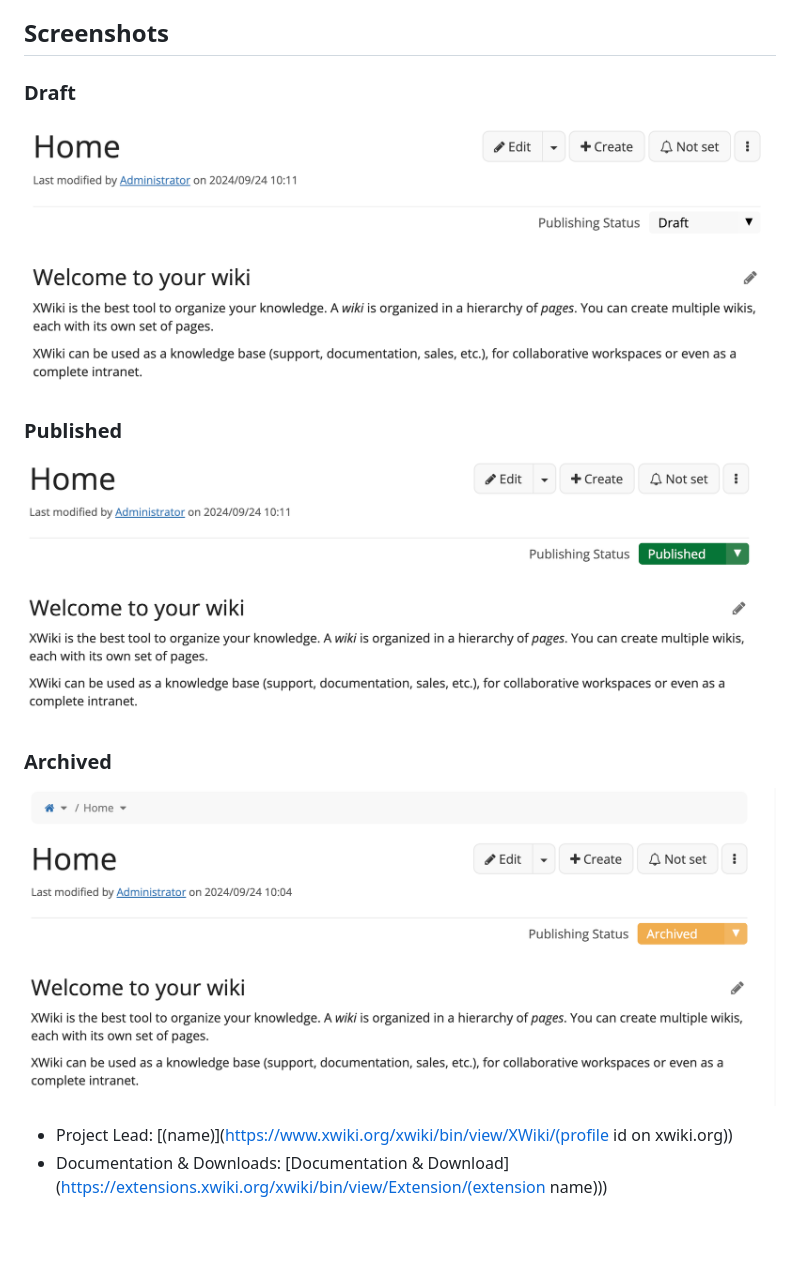
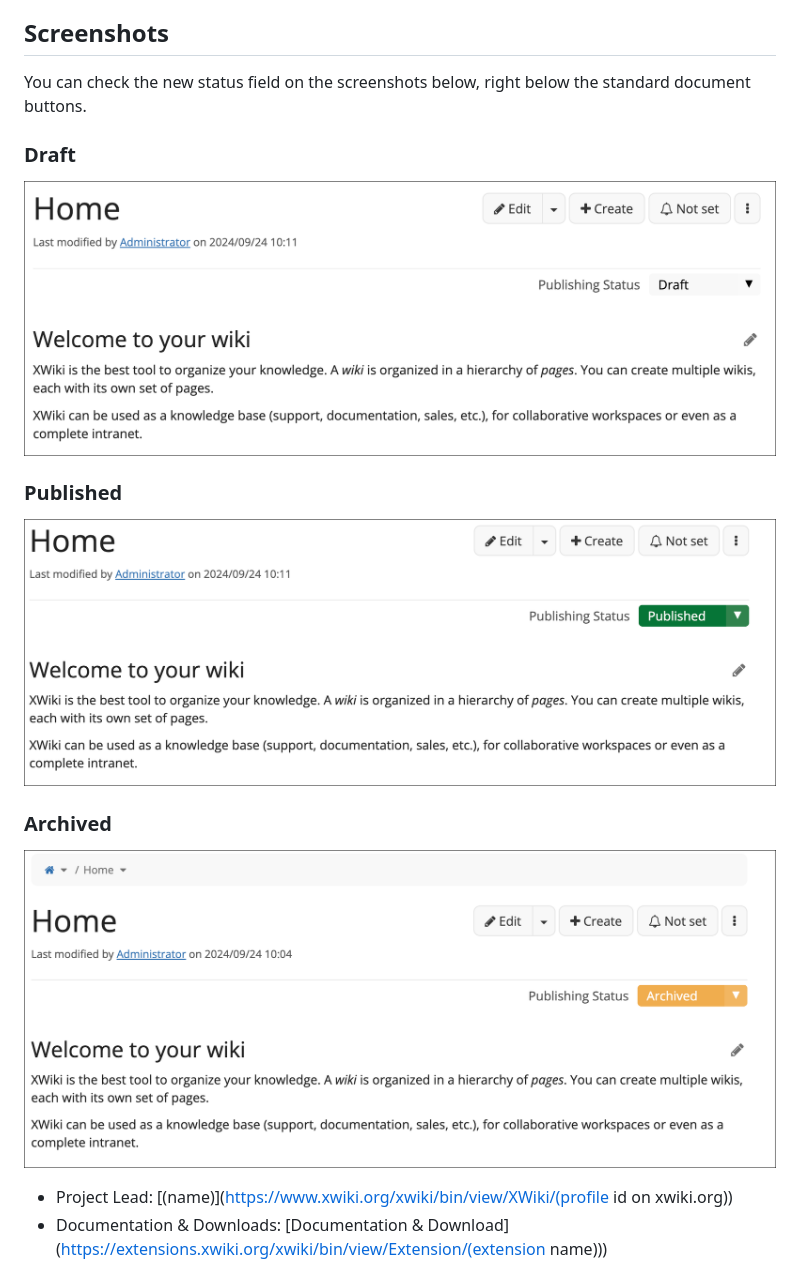
Before and after one commit to renovate-bot/xwiki-contrib-_-application-very-simple-status, a Markdown page: README.md, the part around the change. Drawn GitHub-style; pictures changed too: status_archived.png, status_draft.png, status_published.png; blank space fills up the shorter version.

Commit message:
readme.txt

```diff
--- a/README.md
+++ b/README.md
@@ -7,6 +7,8 @@ The current supported statuses are;
 - Archived (warning color)
 
 ## Screenshots
+
+You can check the new status field on the screenshots below, right below the standard document buttons.
 
 ### Draft
 ![draft](status_draft.png)
```
